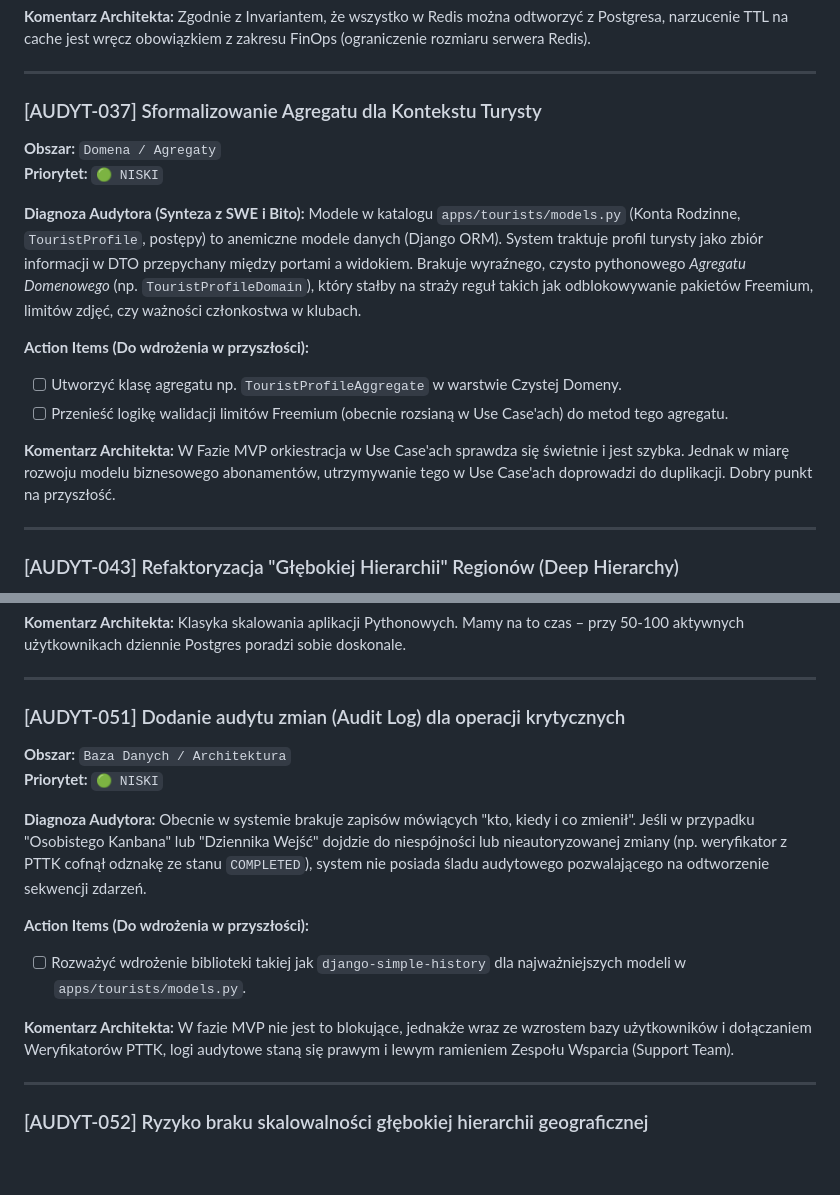
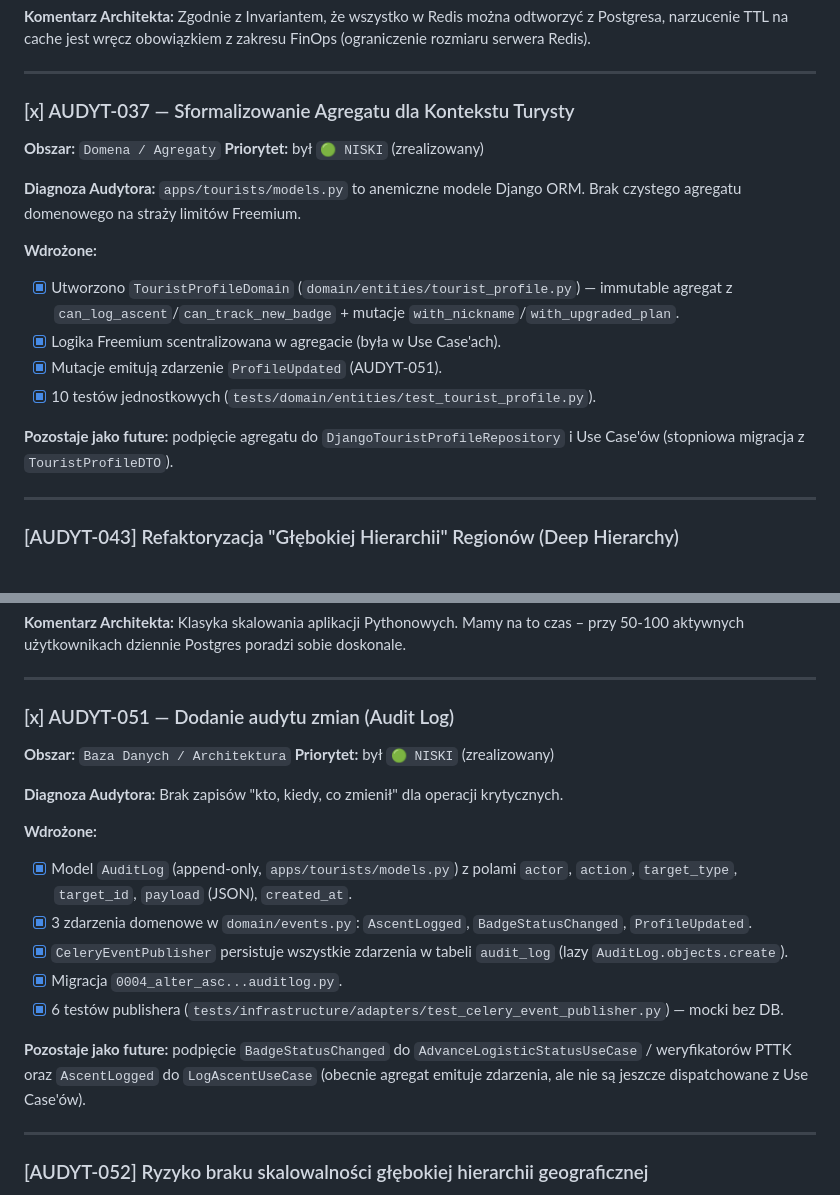
Before and after one commit to Marek1Marecki/badges_system, a Markdown page: docs/backlog_po_audycie.md, 2 parts joined by grey strips. GitHub-like rendering; blank space fills up the shorter version.

Commit message:
docs(backlog): mark AUDYT-037/051 resolved, add future TODOs section

```diff
--- a/docs/backlog_po_audycie.md
+++ b/docs/backlog_po_audycie.md
@@ -151,19 +151,19 @@ Zgodnie z Invariantem, że wszystko w Redis można odtworzyć z Postgresa, narzu
 
 ---
 
-### [AUDYT-037] Sformalizowanie Agregatu dla Kontekstu Turysty
+### [x] AUDYT-037 — Sformalizowanie Agregatu dla Kontekstu Turysty
 **Obszar:** `Domena / Agregaty`
-**Priorytet:** `🟢 NISKI`
-
-**Diagnoza Audytora (Synteza z SWE i Bito):**
-Modele w katalogu `apps/tourists/models.py` (Konta Rodzinne, `TouristProfile`, postępy) to anemiczne modele danych (Django ORM). System traktuje profil turysty jako zbiór informacji w DTO przepychany między portami a widokiem. Brakuje wyraźnego, czysto pythonowego *Agregatu Domenowego* (np. `TouristProfileDomain`), który stałby na straży reguł takich jak odblokowywanie pakietów Freemium, limitów zdjęć, czy ważności członkostwa w klubach.
-
-**Action Items (Do wdrożenia w przyszłości):**
-- [ ] Utworzyć klasę agregatu np. `TouristProfileAggregate` w warstwie Czystej Domeny.
-- [ ] Przenieść logikę walidacji limitów Freemium (obecnie rozsianą w Use Case'ach) do metod tego agregatu.
-
-**Komentarz Architekta:**
-W Fazie MVP orkiestracja w Use Case'ach sprawdza się świetnie i jest szybka. Jednak w miarę rozwoju modelu biznesowego abonamentów, utrzymywanie tego w Use Case'ach doprowadzi do duplikacji. Dobry punkt na przyszłość.
+**Priorytet:** był `🟢 NISKI` (zrealizowany)
+
+**Diagnoza Audytora:** `apps/tourists/models.py` to anemiczne modele Django ORM. Brak czystego agregatu domenowego na straży limitów Freemium.
+
+**Wdrożone:**
+- [X] Utworzono `TouristProfileDomain` (`domain/entities/tourist_profile.py`) — immutable agregat z `can_log_ascent`/`can_track_new_badge` + mutacje `with_nickname`/`with_upgraded_plan`.
+- [X] Logika Freemium scentralizowana w agregacie (była w Use Case'ach).
+- [X] Mutacje emitują zdarzenie `ProfileUpdated` (AUDYT-051).
+- [X] 10 testów jednostkowych (`tests/domain/entities/test_tourist_profile.py`).
+
+**Pozostaje jako future:** podpięcie agregatu do `DjangoTouristProfileRepository` i Use Case'ów (stopniowa migracja z `TouristProfileDTO`).
 
 ---
 
@@ -215,18 +215,21 @@ Klasyka skalowania aplikacji Pythonowych. Mamy na to czas – przy 50-100 aktywn
 
 ---
 
-### [AUDYT-051] Dodanie audytu zmian (Audit Log) dla operacji krytycznych
+### [x] AUDYT-051 — Dodanie audytu zmian (Audit Log)
 **Obszar:** `Baza Danych / Architektura`
-**Priorytet:** `🟢 NISKI`
-
-**Diagnoza Audytora:**
-Obecnie w systemie brakuje zapisów mówiących "kto, kiedy i co zmienił". Jeśli w przypadku "Osobistego Kanbana" lub "Dziennika Wejść" dojdzie do niespójności lub nieautoryzowanej zmiany (np. weryfikator z PTTK cofnął odznakę ze stanu `COMPLETED`), system nie posiada śladu audytowego pozwalającego na odtworzenie sekwencji zdarzeń.
-
-**Action Items (Do wdrożenia w przyszłości):**
-- [ ] Rozważyć wdrożenie biblioteki takiej jak `django-simple-history` dla najważniejszych modeli w `apps/tourists/models.py`.
-
-**Komentarz Architekta:**
-W fazie MVP nie jest to blokujące, jednakże wraz ze wzrostem bazy użytkowników i dołączaniem Weryfikatorów PTTK, logi audytowe staną się prawym i lewym ramieniem Zespołu Wsparcia (Support Team).
+**Priorytet:** był `🟢 NISKI` (zrealizowany)
+
+**Diagnoza Audytora:**
+Brak zapisów "kto, kiedy, co zmienił" dla operacji krytycznych.
+
+**Wdrożone:**
+- [X] Model `AuditLog` (append-only, `apps/tourists/models.py`) z polami `actor`, `action`, `target_type`, `target_id`, `payload` (JSON), `created_at`.
+- [X] 3 zdarzenia domenowe w `domain/events.py`: `AscentLogged`, `BadgeStatusChanged`, `ProfileUpdated`.
+- [X] `CeleryEventPublisher` persistuje wszystkie zdarzenia w tabeli `audit_log` (lazy `AuditLog.objects.create`).
+- [X] Migracja `0004_alter_asc...auditlog.py`.
+- [X] 6 testów publishera (`tests/infrastructure/adapters/test_celery_event_publisher.py`) — mocki bez DB.
+
+**Pozostaje jako future:** podpięcie `BadgeStatusChanged` do `AdvanceLogisticStatusUseCase` / weryfikatorów PTTK oraz `AscentLogged` do `LogAscentUseCase` (obecnie agregat emituje zdarzenia, ale nie są jeszcze dispatchowane z Use Case'ów).
 
 ---
 
```
